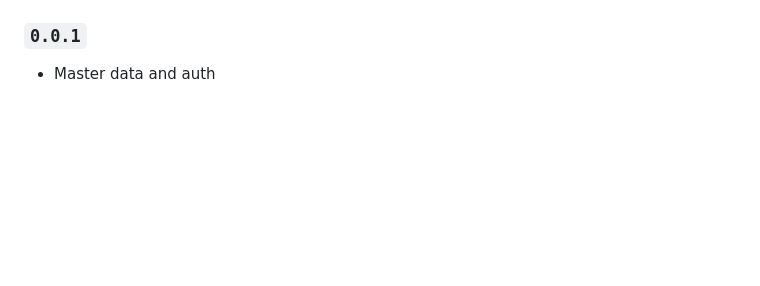
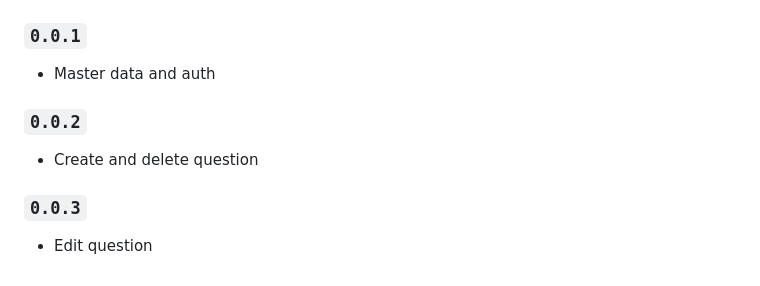
Before and after one commit to faizbyp/kpn-assessment-be, a Markdown page: README.md, the part around the change printed below. GitHub-like rendering; blank space fills up the shorter version.

```diff
--- a/README.md
+++ b/README.md
@@ -141,3 +141,11 @@ docker run -p 5000:5000 4430:443 8080:80 --env-file .env.development faizbyp/kpn
 ### `0.0.1`
 
 - Master data and auth
+
+### `0.0.2`
+
+- Create and delete question
+
+### `0.0.3`
+
+- Edit question
```
Also changed, not shown: other parts of README.md (+1 -1 lines).
